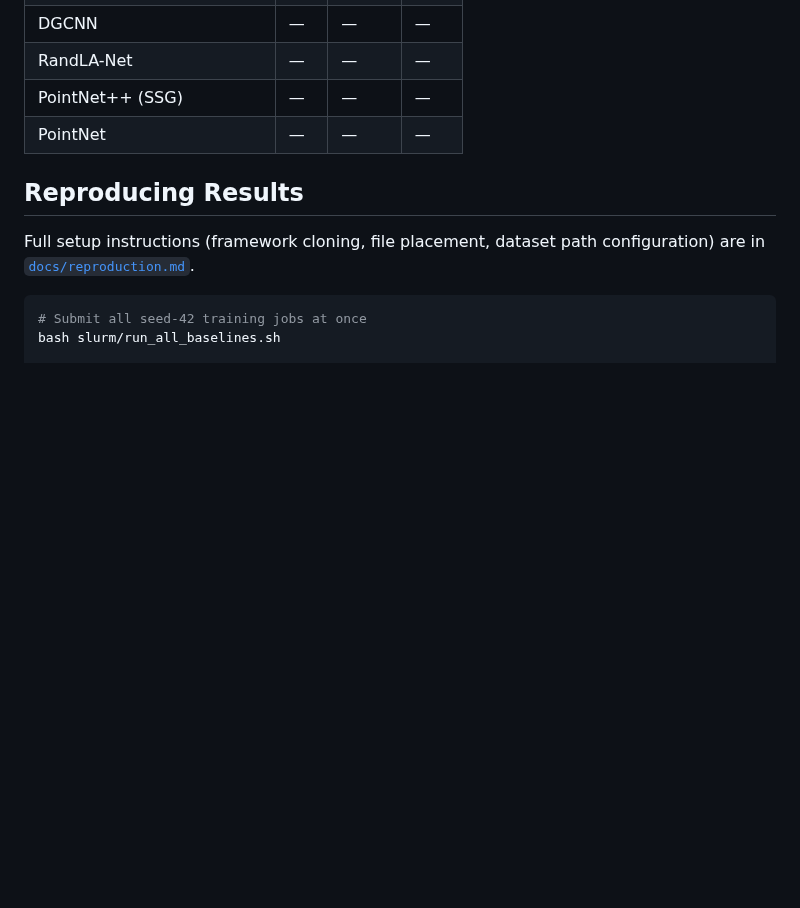
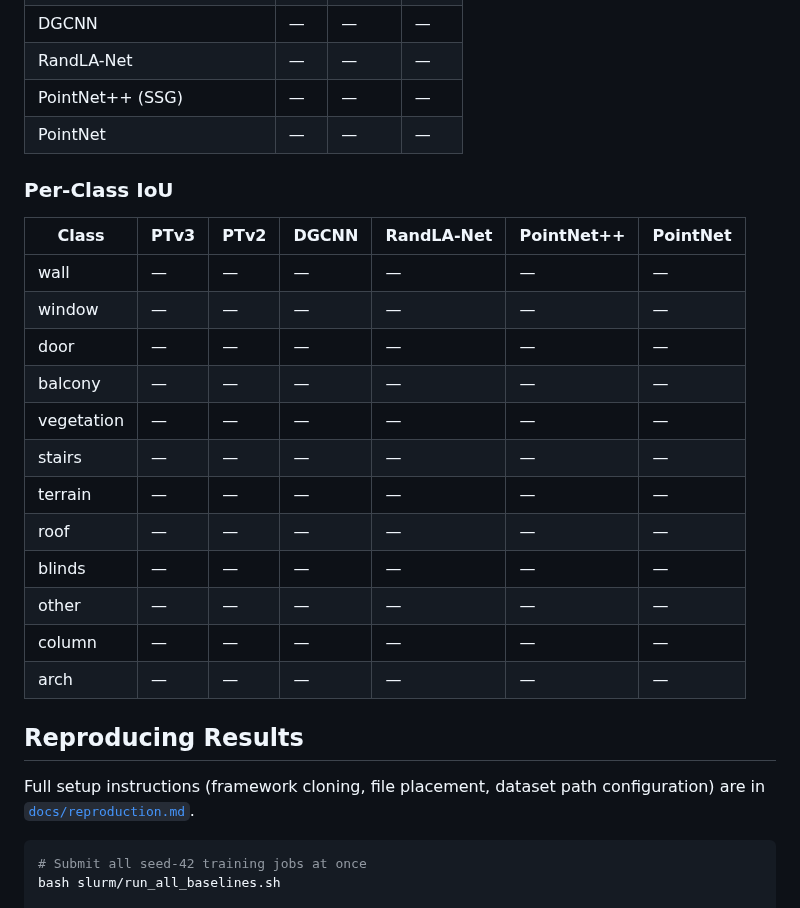
Before and after one commit to jijup/hfx3d-benchmark, a Markdown page: README.md, the part around the change. GitHub-like rendering; blank space fills up the shorter version.

Commit message:
Add per-class IoU table to benchmark results

```diff
--- a/README.md
+++ b/README.md
@@ -64,6 +64,23 @@ Trained on 18 buildings, evaluated on 4 held-out test buildings. Results pending
 | PointNet++ (SSG) | — | — | — |
 | PointNet | — | — | — |
 
+### Per-Class IoU
+
+| Class | PTv3 | PTv2 | DGCNN | RandLA-Net | PointNet++ | PointNet |
+|-------|------|------|-------|------------|------------|---------|
+| wall | — | — | — | — | — | — |
+| window | — | — | — | — | — | — |
+| door | — | — | — | — | — | — |
+| balcony | — | — | — | — | — | — |
+| vegetation | — | — | — | — | — | — |
+| stairs | — | — | — | — | — | — |
+| terrain | — | — | — | — | — | — |
+| roof | — | — | — | — | — | — |
+| blinds | — | — | — | — | — | — |
+| other | — | — | — | — | — | — |
+| column | — | — | — | — | — | — |
+| arch | — | — | — | — | — | — |
+
 ## Reproducing Results
 
 Full setup instructions (framework cloning, file placement, dataset path configuration) are in [`docs/reproduction.md`](docs/reproduction.md).
```
